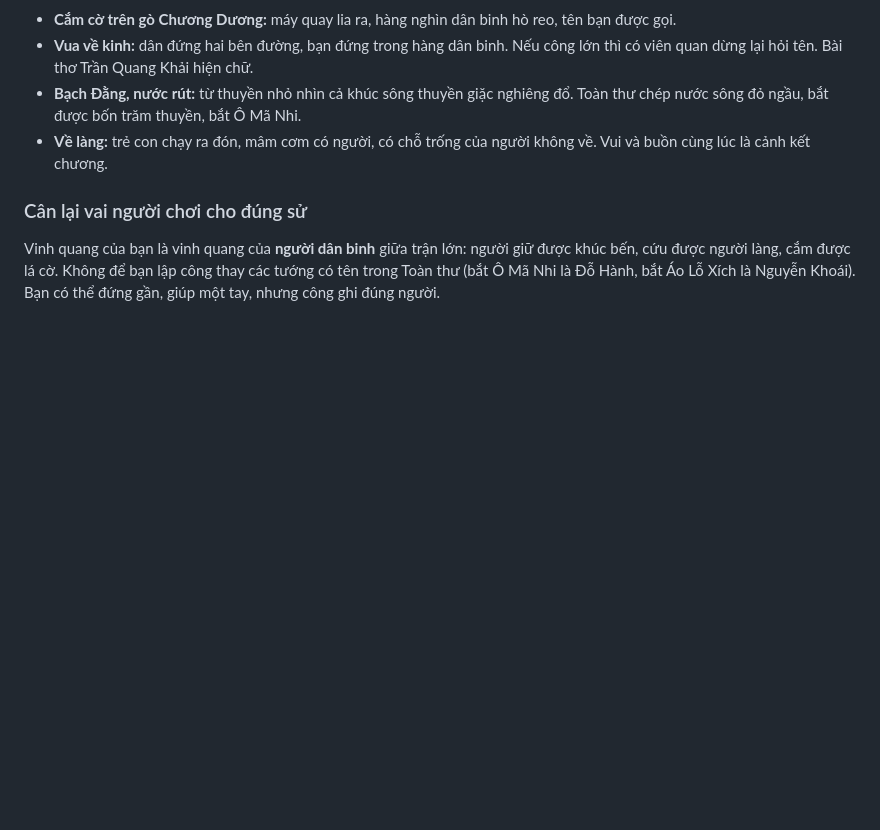
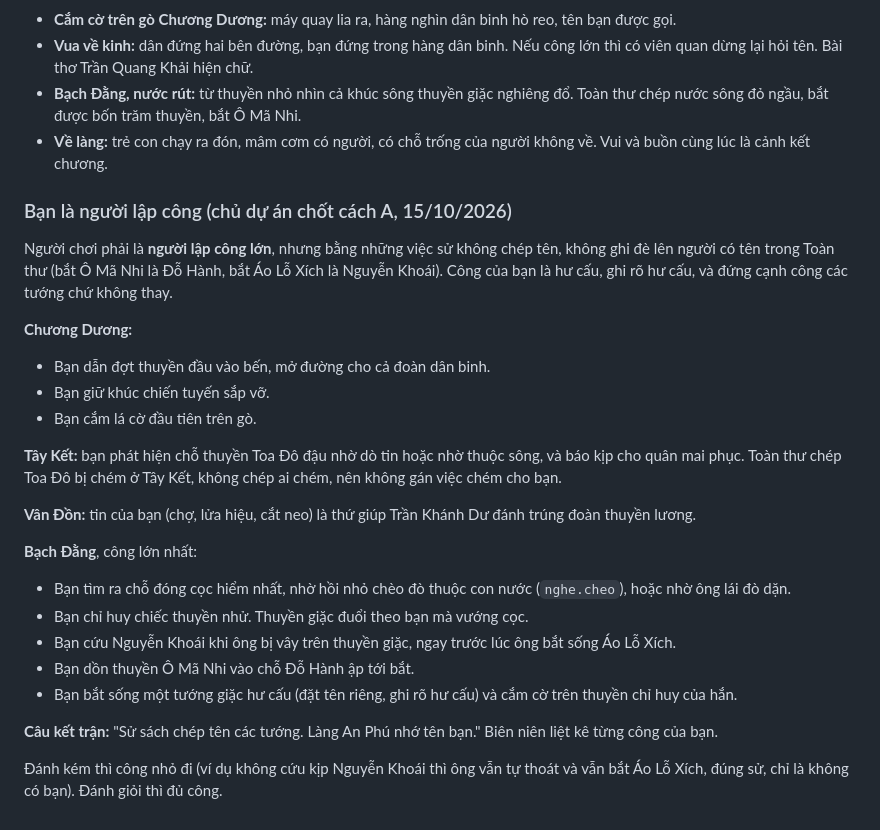
Before and after one commit to MagicalUmbrella/Game, a Markdown page: docs/chuong2.md, the part around the change. Rendered like a GitHub page; blank space fills up the shorter version.

Commit message:
Dàn ý chương hai: người chơi lập công lớn bằng việc hư cấu, không ghi đè công các tướng có tên trong Toàn thư
Co-Authored-By: Claude Opus 5.5 <noreply@anthropic.com>
Claude-Session: https://claude.ai/code/session_01JUNHjuis5UpHWdtqvAbeiF

```diff
--- a/docs/chuong2.md
+++ b/docs/chuong2.md
@@ -294,5 +294,25 @@ Ai chết **phụ thuộc vào cách chơi**, không viết sẵn một người
 - **Bạch Đằng, nước rút:** từ thuyền nhỏ nhìn cả khúc sông thuyền giặc nghiêng đổ. Toàn thư chép nước sông đỏ ngầu, bắt được bốn trăm thuyền, bắt Ô Mã Nhi.
 - **Về làng:** trẻ con chạy ra đón, mâm cơm có người, có chỗ trống của người không về. Vui và buồn cùng lúc là cảnh kết chương.
 
-### Cân lại vai người chơi cho đúng sử
-Vinh quang của bạn là vinh quang của **người dân binh** giữa trận lớn: người giữ được khúc bến, cứu được người làng, cắm được lá cờ. Không để bạn lập công thay các tướng có tên trong Toàn thư (bắt Ô Mã Nhi là Đỗ Hành, bắt Áo Lỗ Xích là Nguyễn Khoái). Bạn có thể đứng gần, giúp một tay, nhưng công ghi đúng người.
+### Bạn là người lập công (chủ dự án chốt cách A, 15/10/2026)
+Người chơi phải là **người lập công lớn**, nhưng bằng những việc sử không chép tên, không ghi đè lên người có tên trong Toàn thư (bắt Ô Mã Nhi là Đỗ Hành, bắt Áo Lỗ Xích là Nguyễn Khoái). Công của bạn là hư cấu, ghi rõ hư cấu, và đứng cạnh công các tướng chứ không thay.
+
+**Chương Dương:**
+- Bạn dẫn đợt thuyền đầu vào bến, mở đường cho cả đoàn dân binh.
+- Bạn giữ khúc chiến tuyến sắp vỡ.
+- Bạn cắm lá cờ đầu tiên trên gò.
+
+**Tây Kết:** bạn phát hiện chỗ thuyền Toa Đô đậu nhờ dò tin hoặc nhờ thuộc sông, và báo kịp cho quân mai phục. Toàn thư chép Toa Đô bị chém ở Tây Kết, không chép ai chém, nên không gán việc chém cho bạn.
+
+**Vân Đồn:** tin của bạn (chợ, lửa hiệu, cắt neo) là thứ giúp Trần Khánh Dư đánh trúng đoàn thuyền lương.
+
+**Bạch Đằng**, công lớn nhất:
+- Bạn tìm ra chỗ đóng cọc hiểm nhất, nhờ hồi nhỏ chèo đò thuộc con nước (`nghe.cheo`), hoặc nhờ ông lái đò dặn.
+- Bạn chỉ huy chiếc thuyền nhử. Thuyền giặc đuổi theo bạn mà vướng cọc.
+- Bạn cứu Nguyễn Khoái khi ông bị vây trên thuyền giặc, ngay trước lúc ông bắt sống Áo Lỗ Xích.
+- Bạn dồn thuyền Ô Mã Nhi vào chỗ Đỗ Hành ập tới bắt.
+- Bạn bắt sống một tướng giặc hư cấu (đặt tên riêng, ghi rõ hư cấu) và cắm cờ trên thuyền chỉ huy của hắn.
+
+**Câu kết trận:** "Sử sách chép tên các tướng. Làng An Phú nhớ tên bạn." Biên niên liệt kê từng công của bạn.
+
+Đánh kém thì công nhỏ đi (ví dụ không cứu kịp Nguyễn Khoái thì ông vẫn tự thoát và vẫn bắt Áo Lỗ Xích, đúng sử, chỉ là không có bạn). Đánh giỏi thì đủ công.
```
